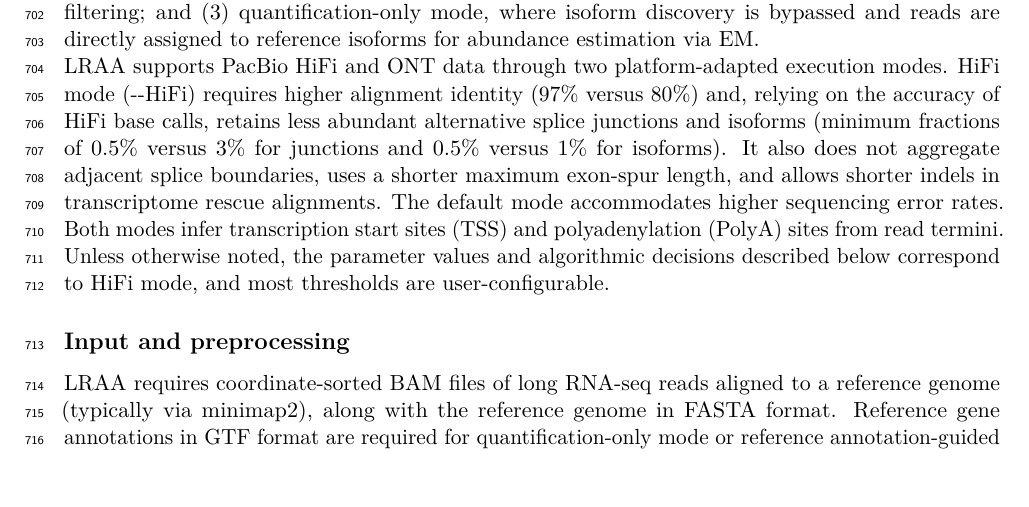
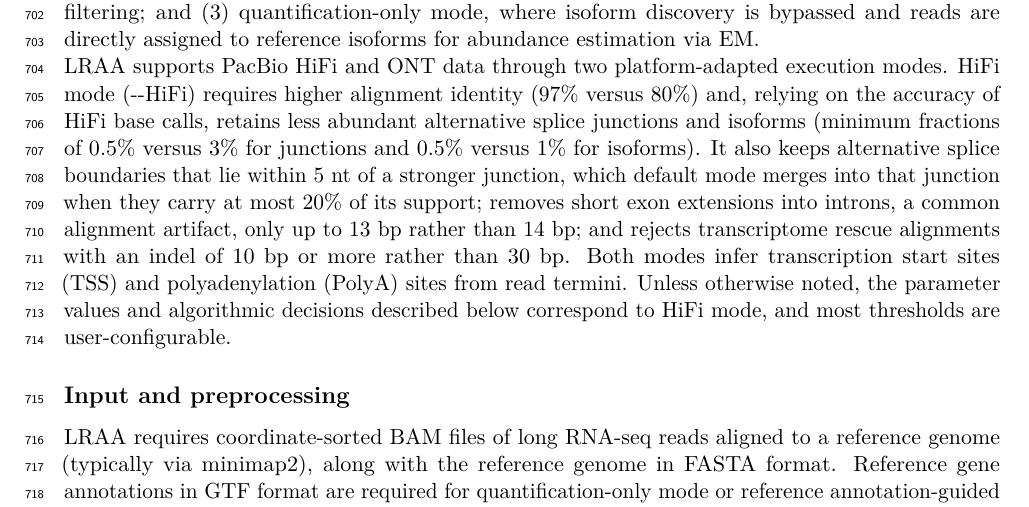
Before and after one commit to MethodsDev/LRAA-paper-LaTeX, a LaTeX document (main.tex, which reads sections/methods.tex): part of page 25 of 75, cut so that both start at the same text, the shorter picture padded with empty space. Compiled offline with pdfLaTeX.

Commit message:
Methods: HiFi-mode overview gives the boundary-merge, exon-extension and rescue-indel values; drops the redundant error-rate sentence
Co-Authored-By: Claude Opus 5.5 <noreply@anthropic.com>

```diff
--- a/sections/methods.tex
+++ b/sections/methods.tex
@@ -6,7 +6,7 @@ We developed LongReadAlignmentAssembler (LRAA) as a method for transcript isofor
 
 LRAA has three primary execution modes: (1) annotation-free isoform discovery and quantification, requiring only aligned reads and a reference genome; (2) reference annotation-guided isoform discovery and quantification, where known gene models inform splice-graph construction and filtering; and (3) quantification-only mode, where isoform discovery is bypassed and reads are directly assigned to reference isoforms for abundance estimation via EM.
 
-LRAA supports PacBio HiFi and ONT data through two platform-adapted execution modes. HiFi mode (-\/-HiFi) requires higher alignment identity (97\% versus 80\%) and, relying on the accuracy of HiFi base calls, retains less abundant alternative splice junctions and isoforms (minimum fractions of 0.5\% versus 3\% for junctions and 0.5\% versus 1\% for isoforms). It also does not aggregate adjacent splice boundaries, uses a shorter maximum exon-spur length, and allows shorter indels in transcriptome rescue alignments. The default mode accommodates higher sequencing error rates. Both modes infer transcription start sites (TSS) and polyadenylation (PolyA) sites from read termini. Unless otherwise noted, the parameter values and algorithmic decisions described below correspond to HiFi mode, and most thresholds are user-configurable.
+LRAA supports PacBio HiFi and ONT data through two platform-adapted execution modes. HiFi mode (-\/-HiFi) requires higher alignment identity (97\% versus 80\%) and, relying on the accuracy of HiFi base calls, retains less abundant alternative splice junctions and isoforms (minimum fractions of 0.5\% versus 3\% for junctions and 0.5\% versus 1\% for isoforms). It also keeps alternative splice boundaries that lie within 5 nt of a stronger junction, which default mode merges into that junction when they carry at most 20\% of its support; removes short exon extensions into introns, a common alignment artifact, only up to 13 bp rather than 14 bp; and rejects transcriptome rescue alignments with an indel of 10 bp or more rather than 30 bp. Both modes infer transcription start sites (TSS) and polyadenylation (PolyA) sites from read termini. Unless otherwise noted, the parameter values and algorithmic decisions described below correspond to HiFi mode, and most thresholds are user-configurable.
 
 \subsection{Input and preprocessing}\label{input-and-preprocessing}
 
```
